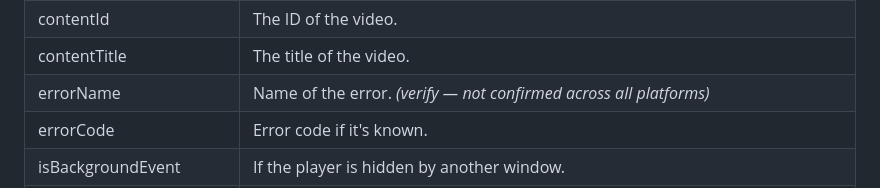
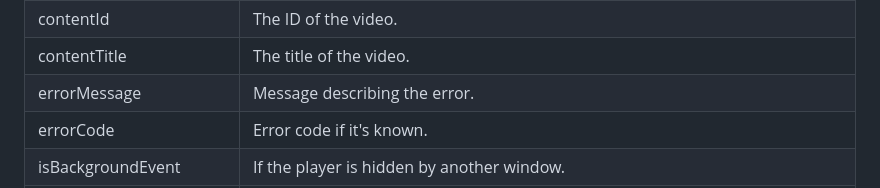
Before and after one commit to newrelic/video-core-js, a Markdown page: DATAMODEL.md, the part around the change. GitHub-like rendering.

Commit message:
docs: rename errorName to errorMessage in DATAMODEL

```diff
--- a/DATAMODEL.md
+++ b/DATAMODEL.md
@@ -204,7 +204,7 @@ An Attribute is a piece of data associated with an event. Attributes provide add
 | viewId                   | Trackers will generate unique IDs for every new video iteration.                                                                                   |
 | contentId                | The ID of the video.                                                                                                                               |
 | contentTitle             | The title of the video.                                                                                                                            |
-| errorName                | Name of the error. *(verify — not confirmed across all platforms)*                                                                                                                                 |
+| errorMessage                | Message describing the error.                                                                                                                                                                               |
 | errorCode                | Error code if it's known.                                                                                                                          |
 | isBackgroundEvent        | If the player is hidden by another window.                                                                                                         |
 | contentSrc               | Content source URL.                                                                                                                                |
```
